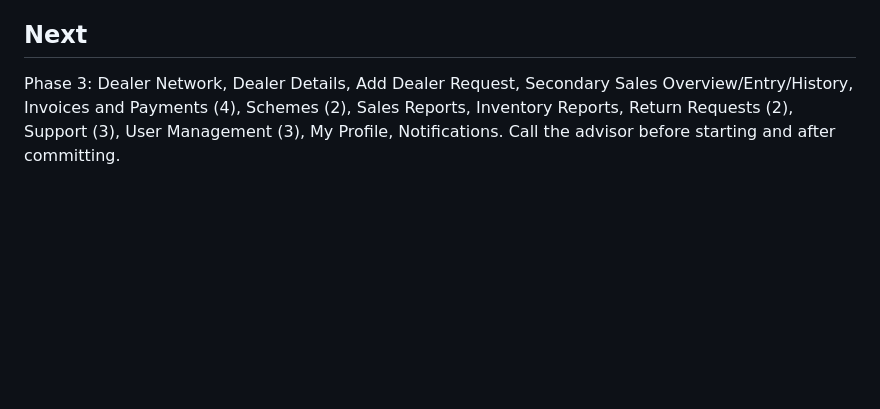
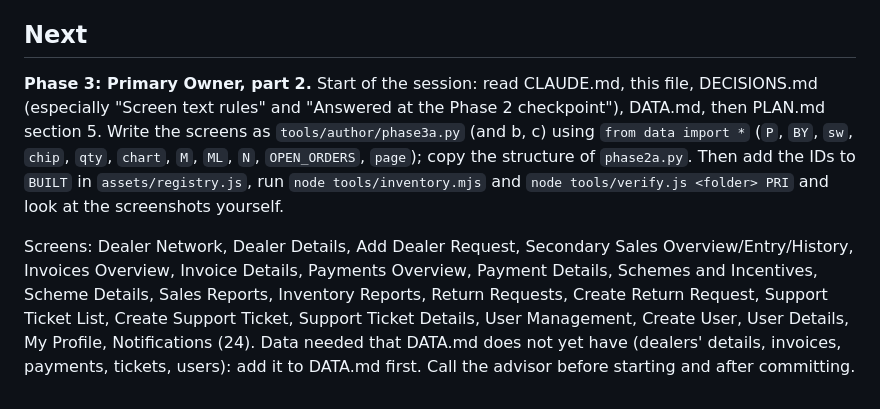
Before and after one commit to adityayadav30561-rgb/portals, a Markdown page: docs/STATUS.md, the part around the change. Drawn GitHub-style; blank space fills up the shorter version.

Commit message:
STATUS: how to start Phase 3 from a cold session

```diff
--- a/docs/STATUS.md
+++ b/docs/STATUS.md
@@ -50,6 +50,15 @@ None. Phase 3 can start. (Raise anything new at the end of Phase 3.)
 
 ## Next
 
-Phase 3: Dealer Network, Dealer Details, Add Dealer Request, Secondary Sales Overview/Entry/History,
-Invoices and Payments (4), Schemes (2), Sales Reports, Inventory Reports, Return Requests (2), Support (3), User
-Management (3), My Profile, Notifications. Call the advisor before starting and after committing.
+**Phase 3: Primary Owner, part 2.** Start of the session: read CLAUDE.md, this file, DECISIONS.md (especially "Screen
+text rules" and "Answered at the Phase 2 checkpoint"), DATA.md, then PLAN.md section 5. Write the screens as
+`tools/author/phase3a.py` (and b, c) using `from data import *` (`P`, `BY`, `sw`, `chip`, `qty`, `chart`, `M`, `ML`,
+`N`, `OPEN_ORDERS`, `page`); copy the structure of `phase2a.py`. Then add the IDs to `BUILT` in `assets/registry.js`,
+run `node tools/inventory.mjs` and `node tools/verify.js <folder> PRI` and look at the screenshots yourself.
+
+Screens: Dealer Network, Dealer Details, Add Dealer Request, Secondary Sales Overview/Entry/History, Invoices
+Overview, Invoice Details, Payments Overview, Payment Details, Schemes and Incentives, Scheme Details, Sales Reports,
+Inventory Reports, Return Requests, Create Return Request, Support Ticket List, Create Support Ticket, Support Ticket
+Details, User Management, Create User, User Details, My Profile, Notifications (24). Data needed that DATA.md does not
+yet have (dealers' details, invoices, payments, tickets, users): add it to DATA.md first. Call the advisor before
+starting and after committing.
```
